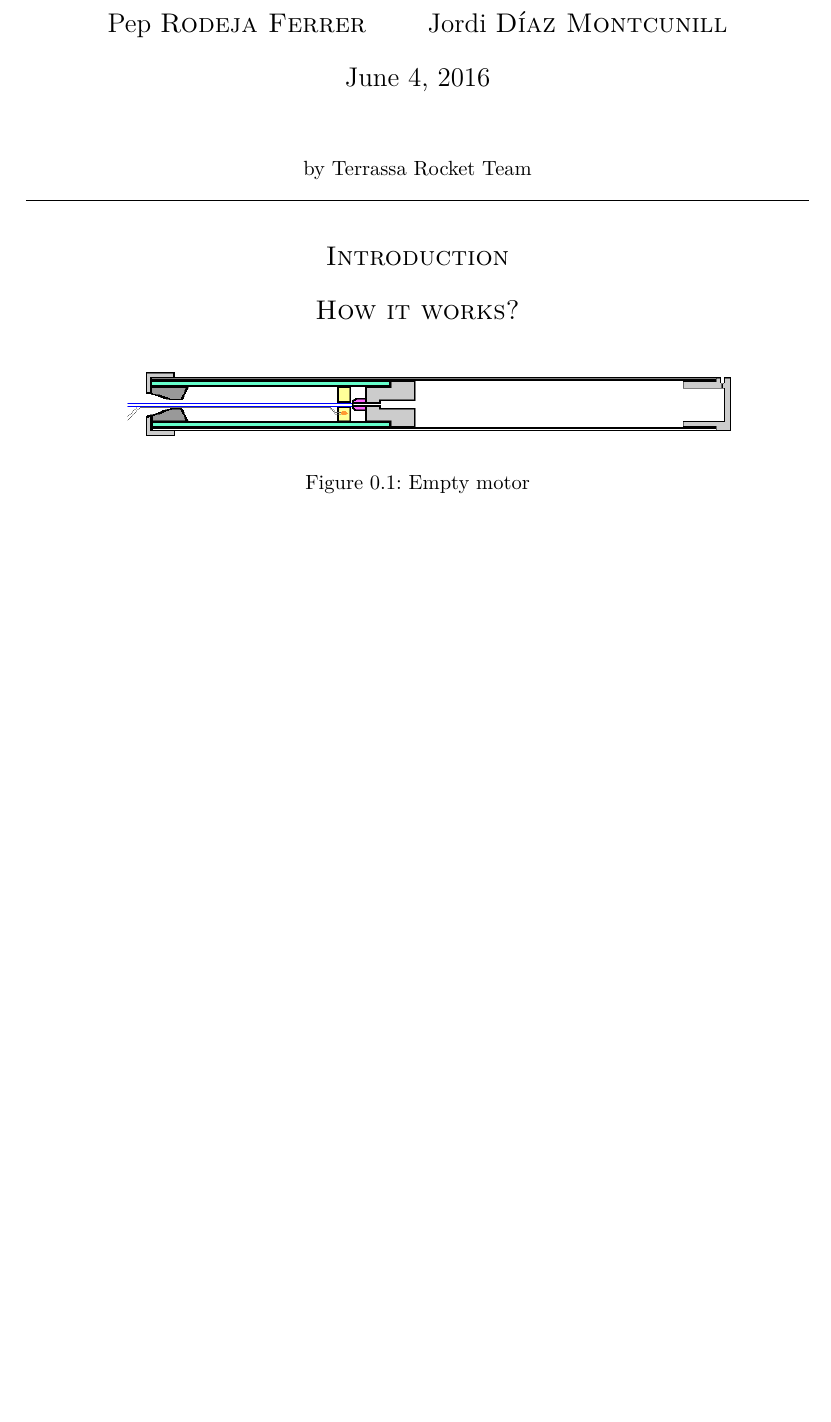
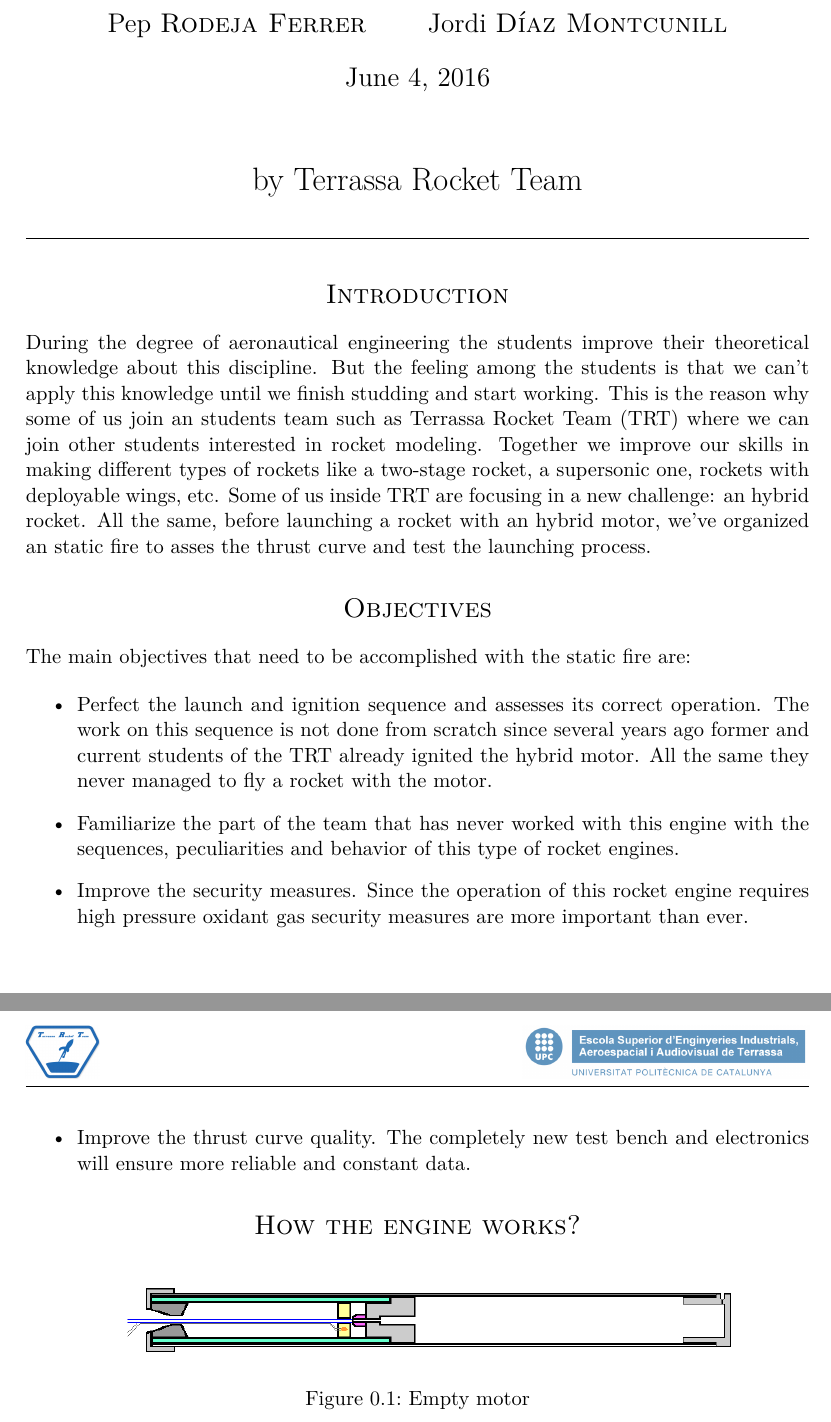
Before and after one commit to TerrassaRocketTeam/H70-rattworks-previousReport, a LaTeX document (main.tex, which reads parts/howitworks.tex, parts/introduction.tex, parts/objectives.tex): part of page 1 of 3 before the commit and two parts of pages 1 and 2 of 3 after it, the two joined at a grey line, cut so that both start at the same text, the shorter picture padded with empty space. Compiled offline with pdfLaTeX.

Commit message:
Add jordi's text

```diff
--- a/main.tex
+++ b/main.tex
@@ -64,8 +64,9 @@
 \begin{document}
 
 \maketitle % Insert the title, author and date
-\center
-\center{by Terrassa Rocket Team}
+\begin{center}
+  \LARGE{by Terrassa Rocket Team}
+\end{center}
 \horrule{0.5pt}
 
 \input{parts/introduction}
--- a/parts/howitworks.tex
+++ b/parts/howitworks.tex
@@ -1,6 +1,6 @@
 % !TEX root = ../main.tex
 
-\section*{How it works?}
+\section*{How the engine works?}
 
 \begin{figure}[H]
   \centering
--- a/parts/introduction.tex
+++ b/parts/introduction.tex
@@ -1,3 +1,6 @@
 % !TEX root = ../main.tex
 
 \section*{Introduction}
+
+During the degree of aeronautical engineering the students improve their theoretical knowledge about this discipline. But the feeling among the students is that we can’t apply this knowledge until we finish studding and start working. This is the reason why some of us join an students team such as Terrassa Rocket Team (TRT) where we can join other students interested in rocket modeling. Together we improve our skills in making different types of rockets like a two-stage rocket, a supersonic one, rockets with deployable wings, etc. Some of us inside TRT are focusing in a new challenge: an hybrid rocket.
+All the same, before launching a rocket with an hybrid motor, we've organized an static fire to asses the thrust curve and test the launching process.
--- /dev/null
+++ b/parts/objectives.tex
@@ -0,0 +1,12 @@
+% !TEX root = ../main.tex
+
+\section*{Objectives}
+
+The main objectives that need to be accomplished with the static fire are:
+
+\begin{itemize}
+  \item Perfect the launch and ignition sequence and assesses its correct operation. The work on this sequence is not done from scratch since several years ago former and current students of the TRT already ignited the hybrid motor. All the same they never managed to fly a rocket with the motor.
+  \item Familiarize the part of the team that has never worked with this engine with the sequences, peculiarities and behavior of this type of rocket engines.
+  \item Improve the security measures. Since the operation of this rocket engine requires high pressure oxidant gas security measures are more important than ever.
+  \item Improve the thrust curve quality. The completely new test bench and electronics will ensure more reliable and constant data.
+\end{itemize}
```
Also changed, not shown: main.pdf, main.tex (1 more changed lines).
